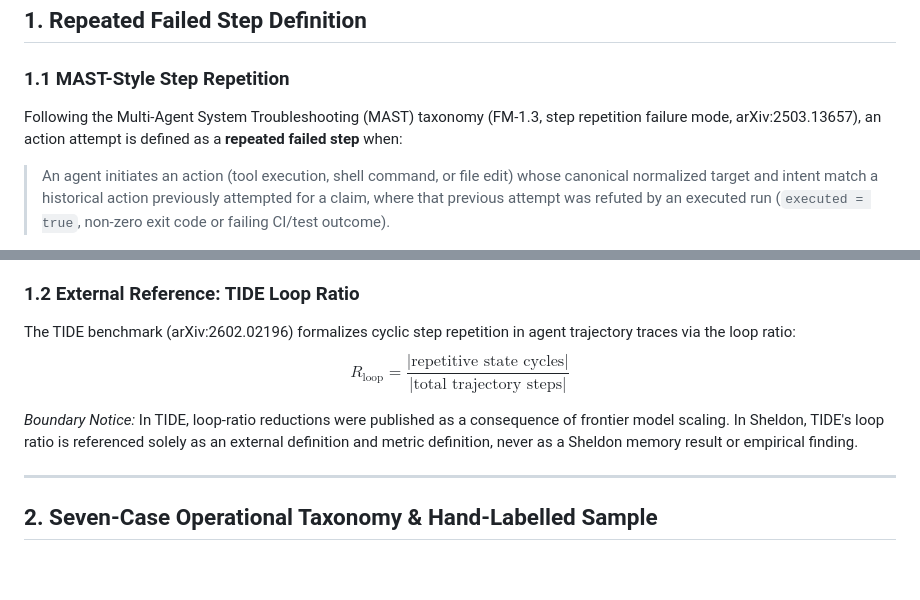
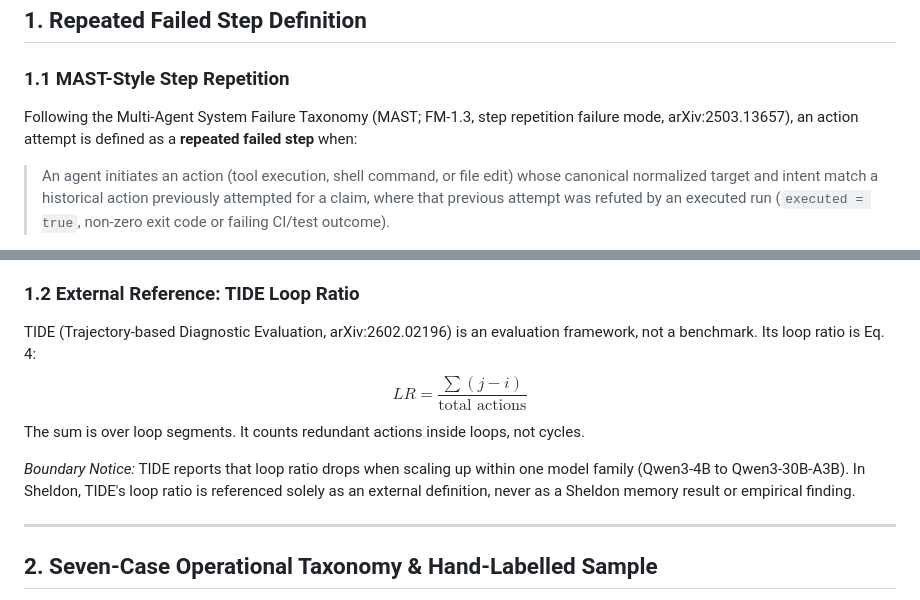
Before and after one commit to nothariharan/sheldon, a Markdown page: docs/plan/eval-def.md, 2 parts joined by grey strips. GitHub-like rendering; blank space fills up the shorter version.

Commit message:
docs: correct the MAST and TIDE citations in the eval definition (#31)
MAST is the Multi-Agent System Failure Taxonomy. TIDE is an
evaluation framework, and its loop ratio counts redundant actions
inside loops.

Co-authored-by: Cursor Agent <cursoragent@cursor.com>

```diff
--- a/docs/plan/eval-def.md
+++ b/docs/plan/eval-def.md
@@ -9,7 +9,7 @@ In accordance with [`TASKS.md`](../../TASKS.md), this document establishes defin
 ## 1. Repeated Failed Step Definition
 
 ### 1.1 MAST-Style Step Repetition
-Following the Multi-Agent System Troubleshooting (MAST) taxonomy (FM-1.3, step repetition failure mode, arXiv:2503.13657), an action attempt is defined as a **repeated failed step** when:
+Following the Multi-Agent System Failure Taxonomy (MAST; FM-1.3, step repetition failure mode, arXiv:2503.13657), an action attempt is defined as a **repeated failed step** when:
 
 > An agent initiates an action (tool execution, shell command, or file edit) whose canonical normalized target and intent match a historical action previously attempted for a claim, where that previous attempt was refuted by an executed run (`executed = true`, non-zero exit code or failing CI/test outcome).
 
@@ -19,10 +19,11 @@ Formally, an attempted action $A_{new} = (cmd, paths)$ for investigation or task
 3. $C \xrightarrow{\text{REFUTED\_BY}} E$, where $E$ is an `Evidence` node with `executed = true` and `exit_code != 0` (or `kind = 'ci_run'` with failing status).
 
 ### 1.2 External Reference: TIDE Loop Ratio
-The TIDE benchmark (arXiv:2602.02196) formalizes cyclic step repetition in agent trajectory traces via the loop ratio:
-$$R_{\text{loop}} = \frac{|\text{repetitive state cycles}|}{|\text{total trajectory steps}|}$$
+TIDE (Trajectory-based Diagnostic Evaluation, arXiv:2602.02196) is an evaluation framework, not a benchmark. Its loop ratio is Eq. 4:
+$$LR = \frac{\sum (j - i)}{\text{total actions}}$$
+The sum is over loop segments. It counts redundant actions inside loops, not cycles.
 
-*Boundary Notice:* In TIDE, loop-ratio reductions were published as a consequence of frontier model scaling. In Sheldon, TIDE's loop ratio is referenced solely as an external definition and metric definition, never as a Sheldon memory result or empirical finding.
+*Boundary Notice:* TIDE reports that loop ratio drops when scaling up within one model family (Qwen3-4B to Qwen3-30B-A3B). In Sheldon, TIDE's loop ratio is referenced solely as an external definition, never as a Sheldon memory result or empirical finding.
 
 ---
 
```
